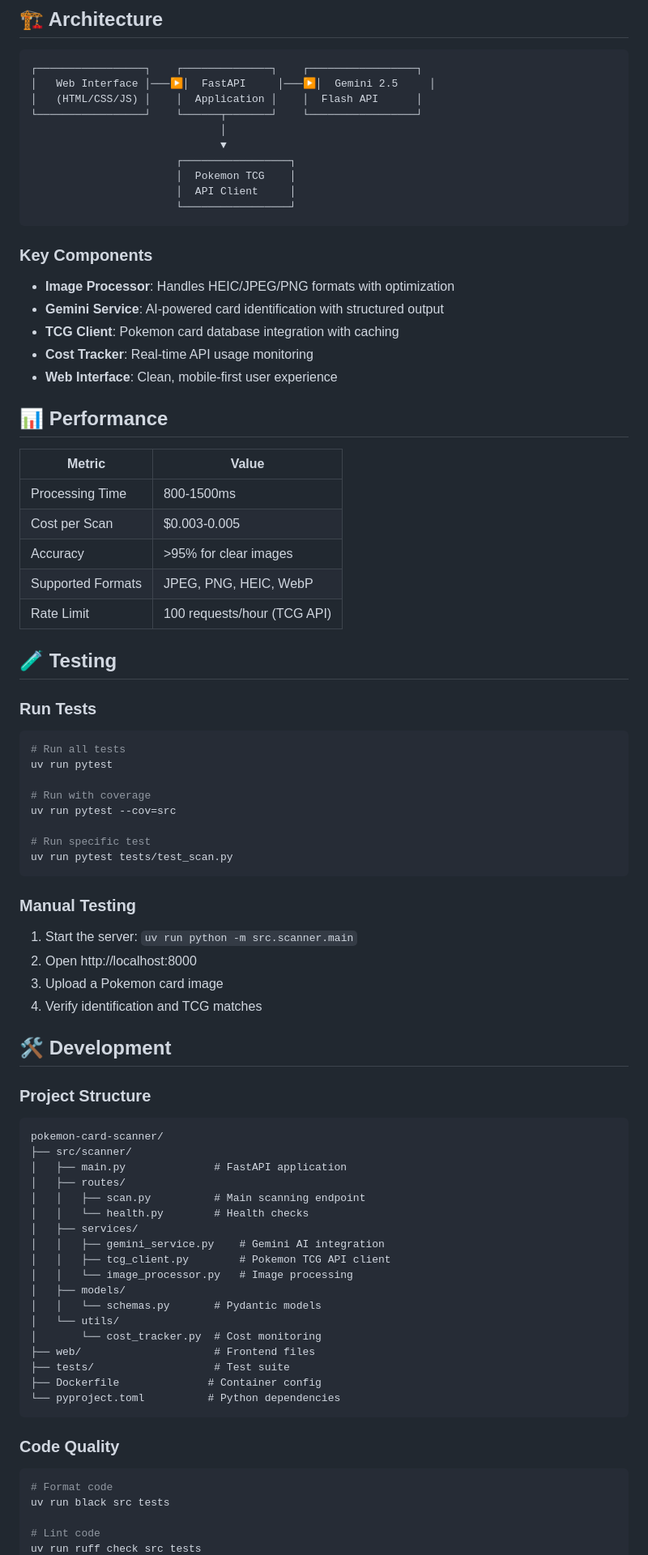
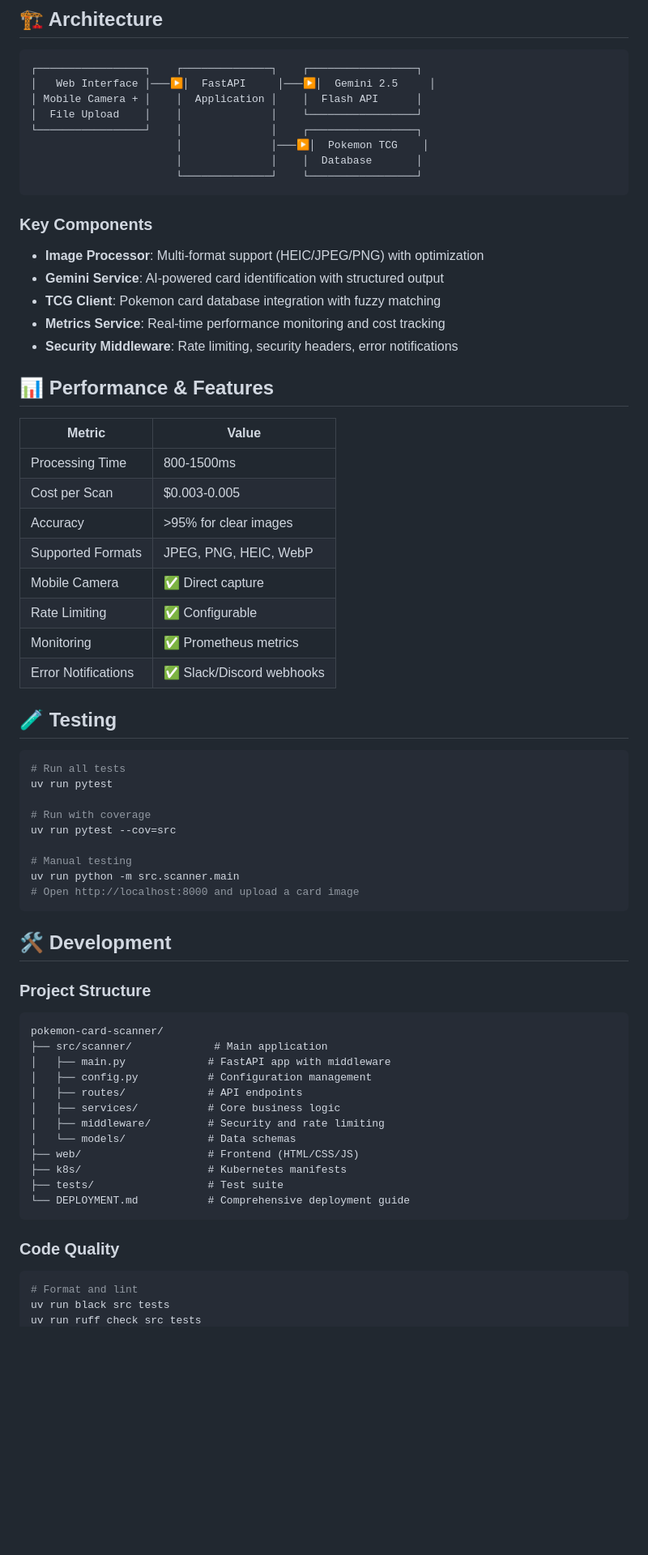
Before and after one commit to Oustad/kortly-pokemon-api, a Markdown page: README.md, the part around one of its changes. Shown at 81% size. Drawn GitHub-style; blank space fills up the shorter version.

````diff
--- a/README.md
+++ b/README.md
@@ -165,25 +136,23 @@ services:
 ```
 ┌─────────────────┐    ┌──────────────┐    ┌─────────────────┐
 │   Web Interface │───▶│  FastAPI     │───▶│  Gemini 2.5     │
-│   (HTML/CSS/JS) │    │  Application │    │  Flash API      │
-└─────────────────┘    └──────┬───────┘    └─────────────────┘
-                              │
-                              ▼
-                       ┌─────────────────┐
-                       │  Pokemon TCG    │
-                       │  API Client     │
-                       └─────────────────┘
+│ Mobile Camera + │    │  Application │    │  Flash API      │
+│  File Upload    │    │              │    └─────────────────┘
+└─────────────────┘    │              │    ┌─────────────────┐
+                       │              │───▶│  Pokemon TCG    │
+                       │              │    │  Database       │
+                       └──────────────┘    └─────────────────┘
 ```
 
 ### Key Components
 
-- **Image Processor**: Handles HEIC/JPEG/PNG formats with optimization
+- **Image Processor**: Multi-format support (HEIC/JPEG/PNG) with optimization
 - **Gemini Service**: AI-powered card identification with structured output
-- **TCG Client**: Pokemon card database integration with caching
-- **Cost Tracker**: Real-time API usage monitoring
-- **Web Interface**: Clean, mobile-first user experience
+- **TCG Client**: Pokemon card database integration with fuzzy matching
+- **Metrics Service**: Real-time performance monitoring and cost tracking
+- **Security Middleware**: Rate limiting, security headers, error notifications
 
-## 📊 Performance
+## 📊 Performance & Features
 
 | Metric | Value |
 |--------|-------|
@@ -191,11 +160,12 @@ services:
 | Cost per Scan | $0.003-0.005 |
 | Accuracy | >95% for clear images |
 | Supported Formats | JPEG, PNG, HEIC, WebP |
-| Rate Limit | 100 requests/hour (TCG API) |
+| Mobile Camera | ✅ Direct capture |
+| Rate Limiting | ✅ Configurable |
+| Monitoring | ✅ Prometheus metrics |
+| Error Notifications | ✅ Slack/Discord webhooks |
 
 ## 🧪 Testing
-
-### Run Tests
 
 ```bash
 # Run all tests
@@ -204,16 +174,10 @@ uv run pytest
 # Run with coverage
 uv run pytest --cov=src
 
-# Run specific test
-uv run pytest tests/test_scan.py
+# Manual testing
+uv run python -m src.scanner.main
+# Open http://localhost:8000 and upload a card image
 ```
-
-### Manual Testing
-
-1. Start the server: `uv run python -m src.scanner.main`
-2. Open http://localhost:8000
-3. Upload a Pokemon card image
-4. Verify identification and TCG matches
 
 ## 🛠️ Development
 
@@ -221,30 +185,22 @@ uv run pytest tests/test_scan.py
 
 ```
 pokemon-card-scanner/
-├── src/scanner/
-│   ├── main.py              # FastAPI application
-│   ├── routes/
-│   │   ├── scan.py          # Main scanning endpoint
-│   │   └── health.py        # Health checks
-│   ├── services/
-│   │   ├── gemini_service.py    # Gemini AI integration
-│   │   ├── tcg_client.py        # Pokemon TCG API client
-│   │   └── image_processor.py   # Image processing
-│   ├── models/
-│   │   └── schemas.py       # Pydantic models
-│   └── utils/
-│       └── cost_tracker.py  # Cost monitoring
-├── web/                     # Frontend files
-├── tests/                   # Test suite
-├── Dockerfile              # Container config
-└── pyproject.toml          # Python dependencies
+├── src/scanner/             # Main application
+│   ├── main.py             # FastAPI app with middleware
+│   ├── config.py           # Configuration management
+│   ├── routes/             # API endpoints
+│   ├── services/           # Core business logic
+│   ├── middleware/         # Security and rate limiting
+│   └── models/             # Data schemas
+├── web/                    # Frontend (HTML/CSS/JS)
+├── k8s/                    # Kubernetes manifests
+├── tests/                  # Test suite
+└── DEPLOYMENT.md           # Comprehensive deployment guide
 ```
 
 ### Code Quality
 
 ```bash
-# Format code
+# Format and lint
 uv run black src tests
-
-# Lint code
 uv run ruff check src tests
````
Also changed, not shown: other parts of README.md (+93 -131 lines).
